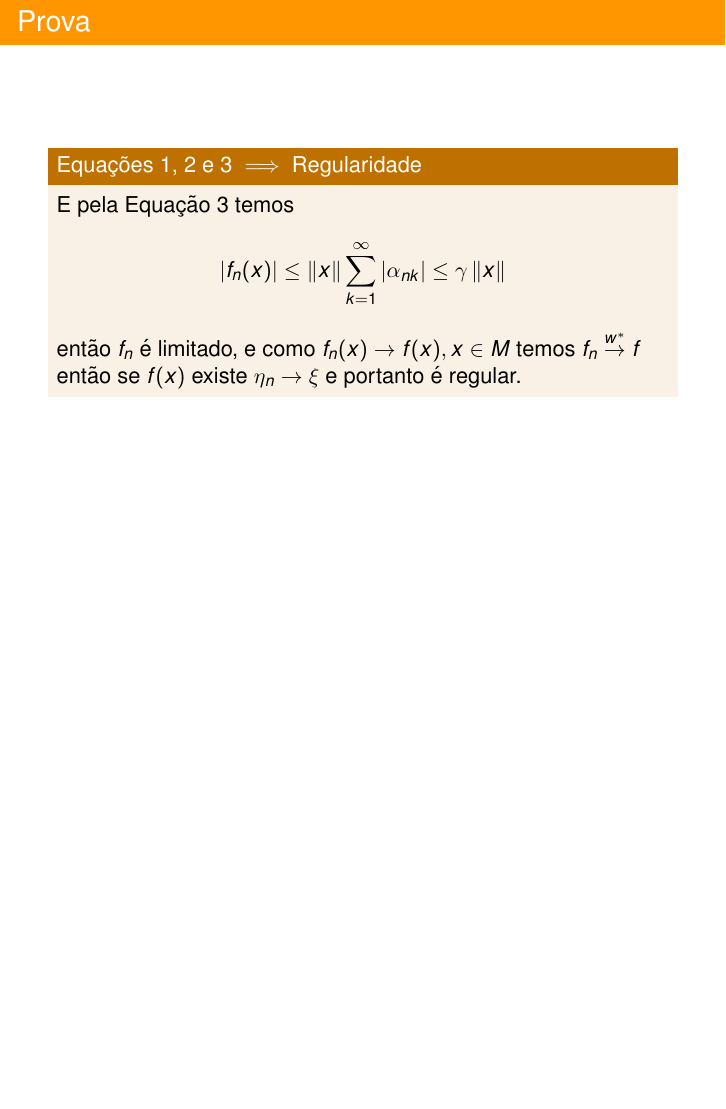
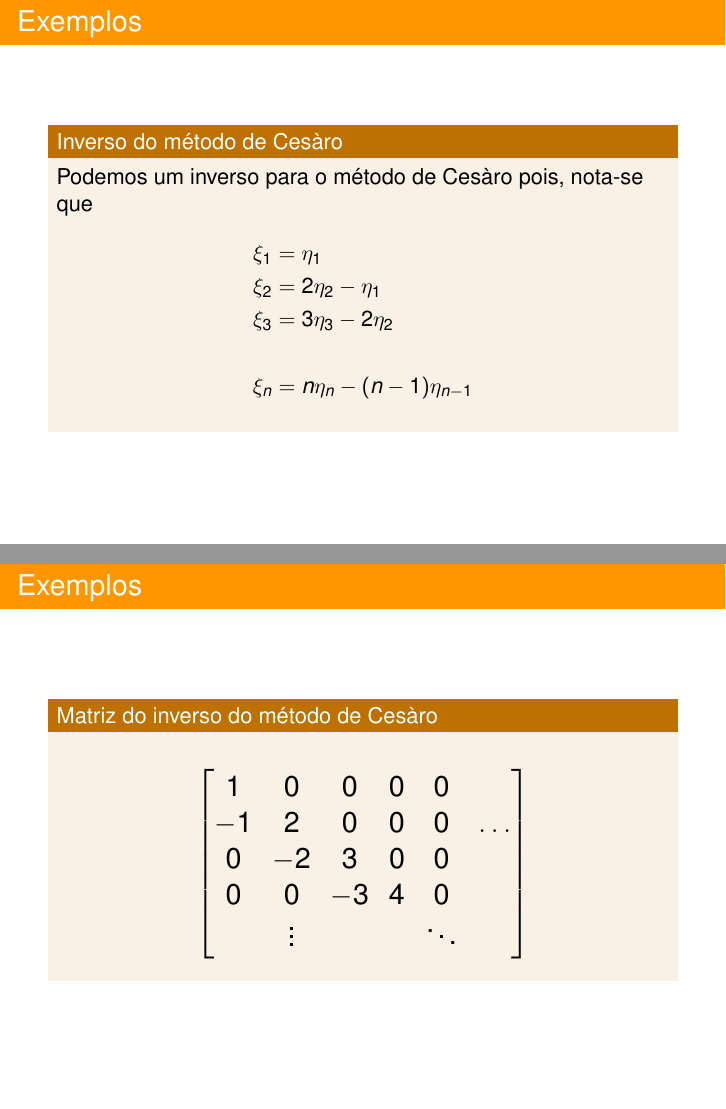
Before and after one commit to Alexandregd/Convergencia-e-Toeplitz, LaTeX slides (Convergencia-e-Toeplitz.tex): page 55 of 55 before the commit and pages 56 and 57 of 57 after it, the two joined at a grey line, the shorter picture padded with empty space. Compiled offline with pdfLaTeX.

Commit message:
Inicio inverso cesàro e portugues
Começo do exemplo do inverso do método de Cesàro e melhora no português

```diff
--- a/Convergencia-e-Toeplitz.tex
+++ b/Convergencia-e-Toeplitz.tex
@@ -362,4 +362,3 @@ Considerando uma sequência de funconais $(f_n)$ no teorema anterior obtemos apl
     \begin{equation*}
       \left\lvert f_n(x)\right\rvert\leq\left\lVert x\right\rVert\sum_{k=1}^{\infty}\left\lvert\alpha_{nk}\right\rvert\leq\gamma\left\lVert x\right\rVert
     \end{equation*}
-    então $f_n$ é limitado, e como $f_n(x)\to f(x),x\in M$ temos $f_n\overset{w^\ast}{\to}f$ então se $f(x)$ existe $\eta_n\to\xi$ e portanto é regular.
@@ -366,3 +370,29 @@ Considerando uma sequência de funconais $(f_n)$ no teorema anterior obtemos apl
+\frame{\frametitle{Exemplos}
+  \begin{block}{Inverso do método de Cesàro}
+    Podemos um inverso para o método de Cesàro pois, nota-se que
+    \begin{align*}
+      \xi_1&=\eta_1 \\
+      \xi_2&=2\eta_2-\eta_1 \\
+      \xi_3&=3\eta_3-2\eta_2 \\
+      \\
+      \xi_n&=n\eta_n-(n-1)\eta_{n-1}
+    \end{align*}
+  \end{block}
+}
+
+\frame{\frametitle{Exemplos}
+  \begin{block}{Matriz do inverso do método de Cesàro}
+    {\Large
+    \begin{equation*}
+      \begin{bmatrix}
+        1  & 0  & 0 & 0 & 0 & \\
+        -1 & 2  & 0 & 0 & 0 & \dots\\
+        0  & -2 & 3 & 0 & 0 & \\
+        0  & 0 & -3 & 4 & 0 & \\
+            & \vdots & & & \ddots &
+      \end{bmatrix}
+    \end{equation*}
+    }
   \end{block}
 }
 
```
Also changed, not shown: Convergencia-e-Toeplitz.pdf, Convergencia-e-Toeplitz.tex (11 more changed lines).
